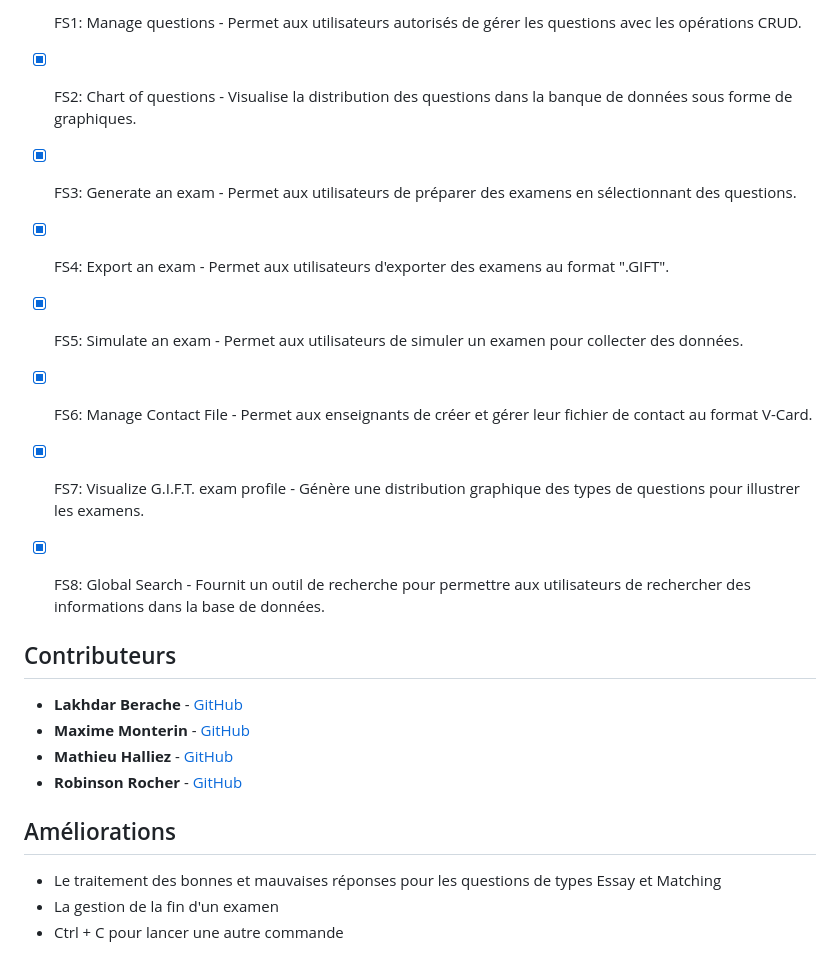
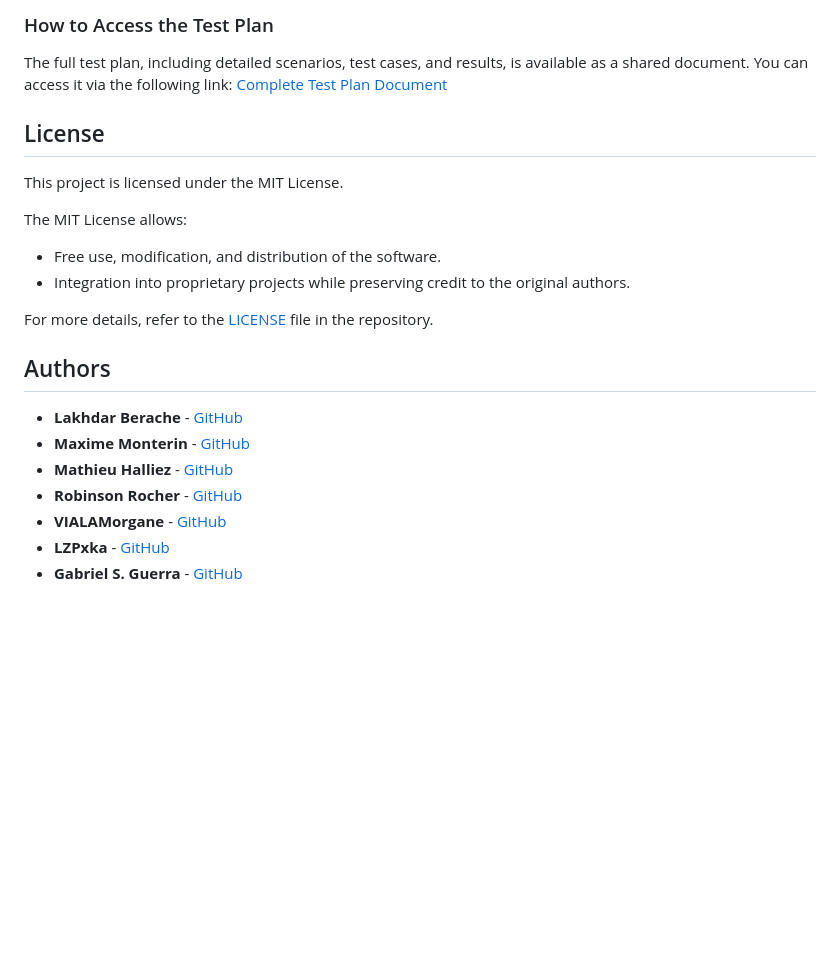
Before and after one commit to VIALAMorgane/GL02_projet_OGMen, a Markdown page: README.md, the part around one of its changes. GitHub-like rendering; blank space fills up the shorter version.

```diff
--- a/README.md
+++ b/README.md
@@ -61,23 +54,22 @@ Voici un résumé des commandes disponibles dans l'application CLI :
 
-- [x] FS1: Manage questions - Permet aux utilisateurs autorisés de gérer les questions avec les opérations CRUD.
-- [x] FS2: Chart of questions - Visualise la distribution des questions dans la banque de données sous forme de graphiques.
-- [x] FS3: Generate an exam - Permet aux utilisateurs de préparer des examens en sélectionnant des questions.
-- [x] FS4: Export an exam - Permet aux utilisateurs d'exporter des examens au format ".GIFT".
-- [x] FS5: Simulate an exam - Permet aux utilisateurs de simuler un examen pour collecter des données.
-- [x] FS6: Manage Contact File - Permet aux enseignants de créer et gérer leur fichier de contact au format V-Card.
-- [x] FS7: Visualize G.I.F.T. exam profile - Génère une distribution graphique des types de questions pour illustrer les examens.
-- [x] FS8: Global Search - Fournit un outil de recherche pour permettre aux utilisateurs de rechercher des informations dans la base de données.
+### How to Access the Test Plan
+The full test plan, including detailed scenarios, test cases, and results, is available as a shared document. You can access it via the following link:
+[Complete Test Plan Document](https://1drv.ms/w/c/a76d655a7365bbf8/EdweaEHzgMZEo9kE3GjzxmYBrerO7NDwxP3NgwS3015MPQ?e=wsyO4D)
 
+## License
+This project is licensed under the MIT License.
 
-## Contributeurs
+The MIT License allows:
+- Free use, modification, and distribution of the software.
+- Integration into proprietary projects while preserving credit to the original authors.
 
+For more details, refer to the [LICENSE](./LICENSE) file in the repository.
+
+## Authors
 - **Lakhdar Berache** - [GitHub](https://github.com/aminssutt)
 - **Maxime Monterin** - [GitHub](https://github.com/maximeMonterin)
 - **Mathieu Halliez** - [GitHub](https://github.com/mathieuHalliez)
 - **Robinson Rocher** - [GitHub](https://github.com/robinsonrcr)
-
-## Améliorations
-
-- Le traitement des bonnes et mauvaises réponses pour les questions de types Essay et Matching
-- La gestion de la fin d'un examen
-- Ctrl + C pour lancer une autre commande
+- **VIALAMorgane** - [GitHub](https://github.com/VIALAMorgane)
+- **LZPxka** - [GitHub](https://github.com/LZPxka)
+- **Gabriel S. Guerra** - [GitHub](https://github.com/gabriel-guerra)
```
Also changed, not shown: other parts of README.md (+35 -42 lines).
